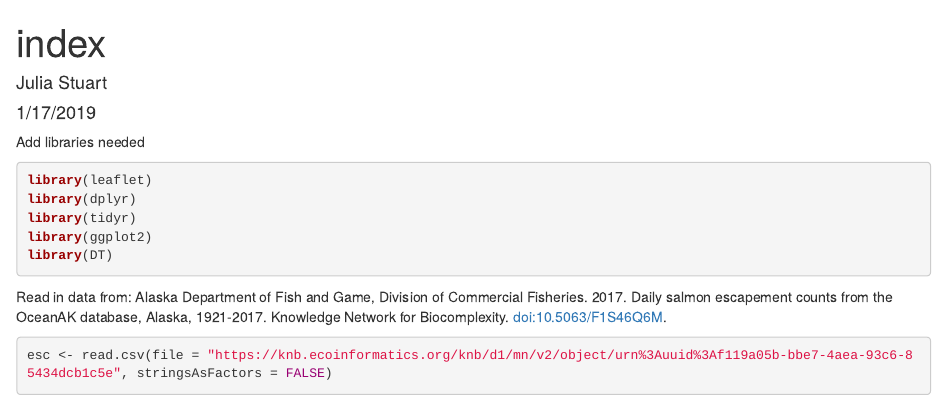
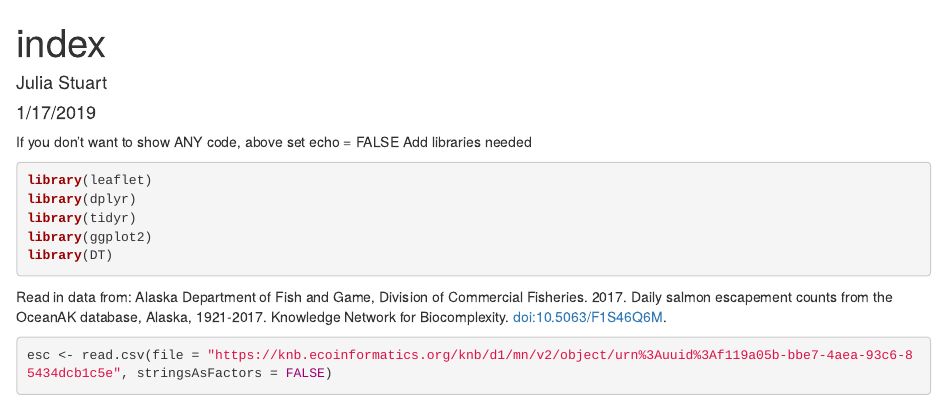
Before and after one commit to picea-mariana/ADC_test, an R Markdown document (index.Rmd): the page in a window 1100 px wide, from its top. Rendered offline with R 4.5, knitr and Pandoc, with nearby package versions; some code elsewhere in the file could not run offline.

Commit message:
one more note

````diff
--- a/index.Rmd
+++ b/index.Rmd
@@ -8,7 +8,7 @@ output: html_document
 ```{r setup, include=FALSE}
 knitr::opts_chunk$set(echo = TRUE)
 ```
-
+If you don't want to show ANY code, above set echo = FALSE
 Add libraries needed
 ```{r library, warning=FALSE, message=FALSE}
 library(leaflet)
````
